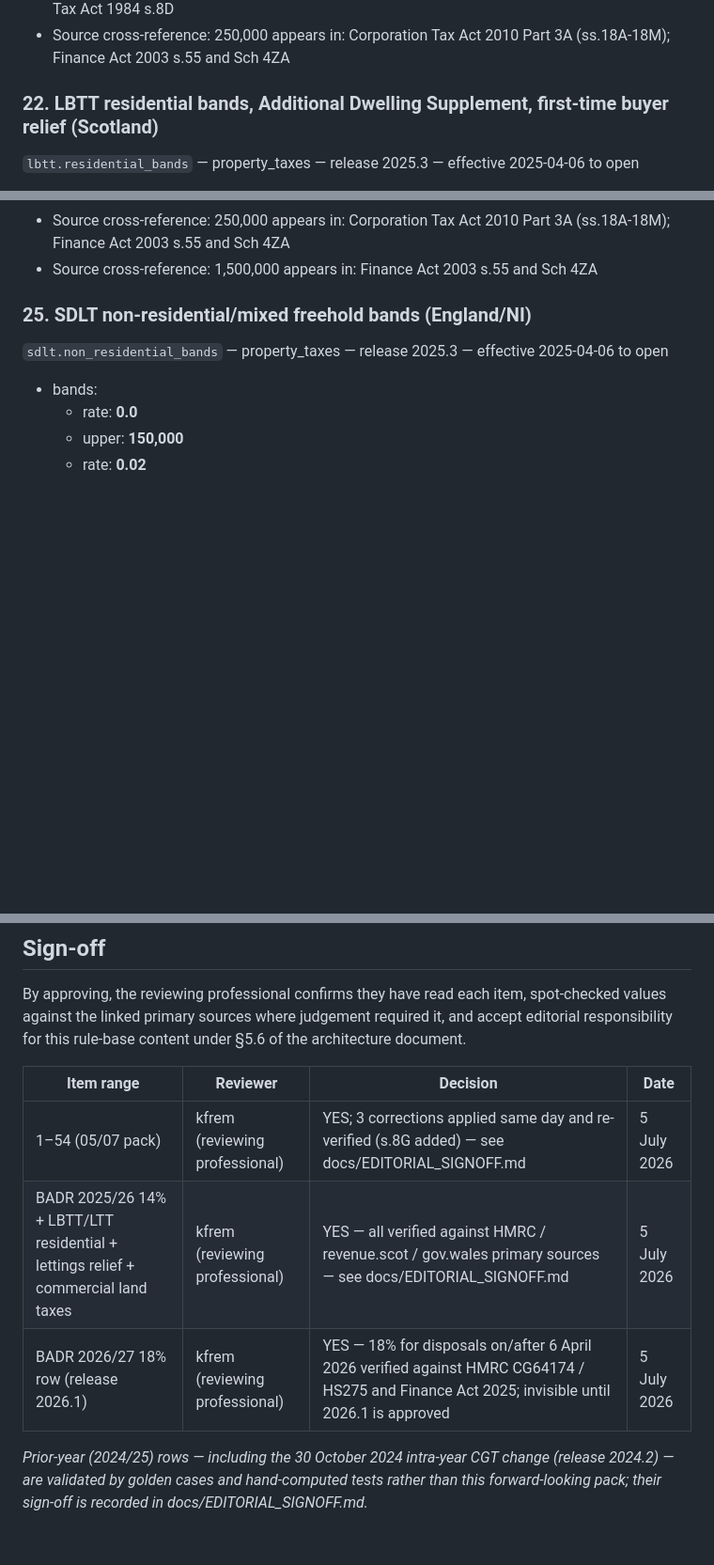
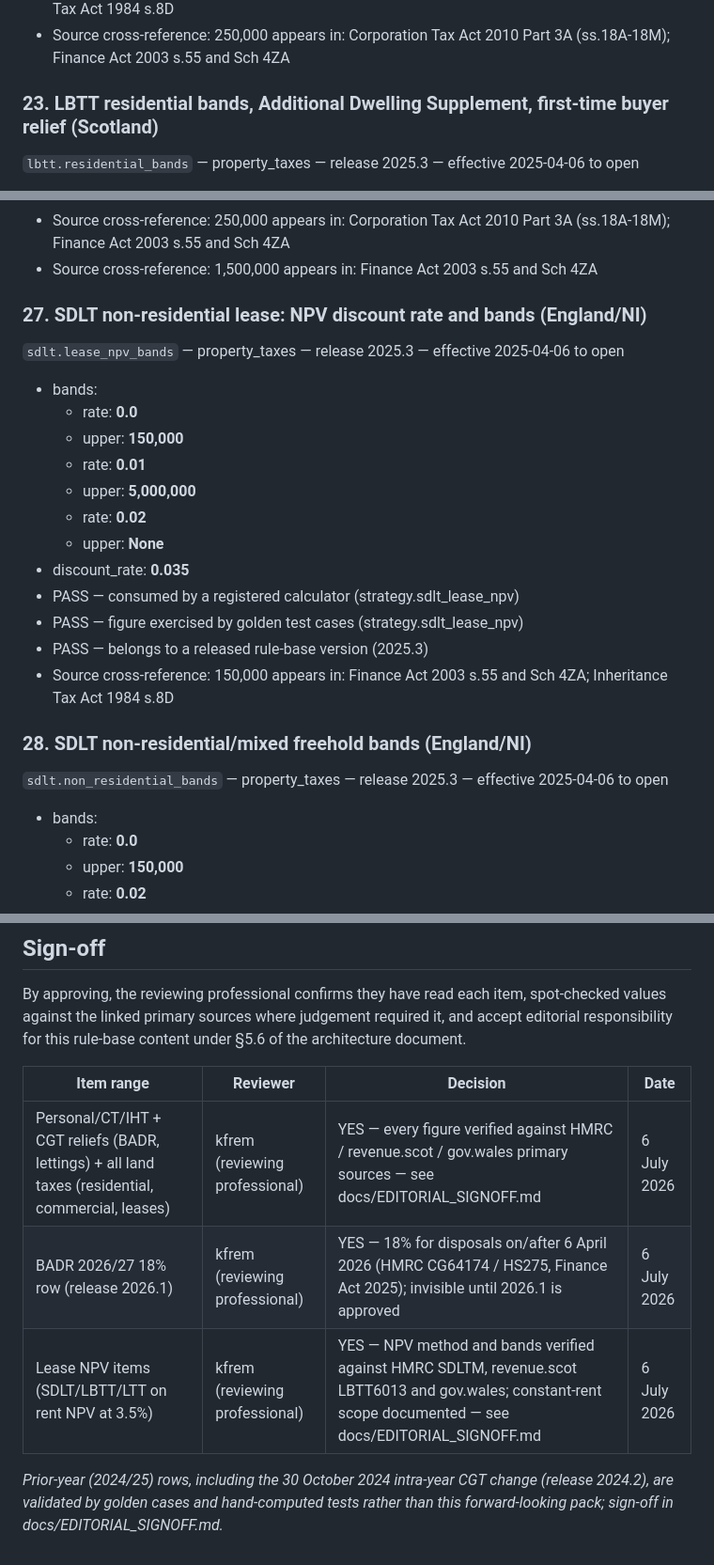
Before and after one commit to kfrem/kafs-tax-planner, a Markdown page: docs/RULE_BASE_REVIEW_PACK.md, 3 parts joined by grey strips. Shown at 94% size. Drawn GitHub-style; blank space fills up the shorter version.

```diff
--- a/docs/RULE_BASE_REVIEW_PACK.md
+++ b/docs/RULE_BASE_REVIEW_PACK.md
@@ -239,7 +255,7 @@ rule-base release, with your name and the date.
 - Source cross-reference: 150,000 appears in: Finance Act 2003 s.55 and Sch 4ZA; Inheritance Tax Act 1984 s.8D
 - Source cross-reference: 250,000 appears in: Corporation Tax Act 2010 Part 3A (ss.18A-18M); Finance Act 2003 s.55 and Sch 4ZA
 
-### 22. LBTT residential bands, Additional Dwelling Supplement, first-time buyer relief (Scotland)
+### 23. LBTT residential bands, Additional Dwelling Supplement, first-time buyer relief (Scotland)
 `lbtt.residential_bands` — property_taxes — release 2025.3 — effective 2025-04-06 to open
 - bands:
   - rate: **0.0**
@@ -308,7 +339,22 @@ rule-base release, with your name and the date.
 - Source cross-reference: 250,000 appears in: Corporation Tax Act 2010 Part 3A (ss.18A-18M); Finance Act 2003 s.55 and Sch 4ZA
 - Source cross-reference: 1,500,000 appears in: Finance Act 2003 s.55 and Sch 4ZA
 
-### 25. SDLT non-residential/mixed freehold bands (England/NI)
+### 27. SDLT non-residential lease: NPV discount rate and bands (England/NI)
+`sdlt.lease_npv_bands` — property_taxes — release 2025.3 — effective 2025-04-06 to open
+- bands:
+  - rate: **0.0**
+  - upper: **150,000**
+  - rate: **0.01**
+  - upper: **5,000,000**
+  - rate: **0.02**
+  - upper: **None**
+- discount_rate: **0.035**
+- PASS — consumed by a registered calculator (strategy.sdlt_lease_npv)
+- PASS — figure exercised by golden test cases (strategy.sdlt_lease_npv)
+- PASS — belongs to a released rule-base version (2025.3)
+- Source cross-reference: 150,000 appears in: Finance Act 2003 s.55 and Sch 4ZA; Inheritance Tax Act 1984 s.8D
+
+### 28. SDLT non-residential/mixed freehold bands (England/NI)
 `sdlt.non_residential_bands` — property_taxes — release 2025.3 — effective 2025-04-06 to open
 - bands:
   - rate: **0.0**
@@ -783,11 +862,10 @@ rule-base content under §5.6 of the architecture document.
 
 | Item range | Reviewer | Decision | Date |
 |---|---|---|---|
-| 1–54 (05/07 pack) | kfrem (reviewing professional) | YES; 3 corrections applied same day and re-verified (s.8G added) — see docs/EDITORIAL_SIGNOFF.md | 5 July 2026 |
-| BADR 2025/26 14% + LBTT/LTT residential + lettings relief + commercial land taxes | kfrem (reviewing professional) | YES — all verified against HMRC / revenue.scot / gov.wales primary sources — see docs/EDITORIAL_SIGNOFF.md | 5 July 2026 |
-| BADR 2026/27 18% row (release 2026.1) | kfrem (reviewing professional) | YES — 18% for disposals on/after 6 April 2026 verified against HMRC CG64174 / HS275 and Finance Act 2025; invisible until 2026.1 is approved | 5 July 2026 |
+| Personal/CT/IHT + CGT reliefs (BADR, lettings) + all land taxes (residential, commercial, leases) | kfrem (reviewing professional) | YES — every figure verified against HMRC / revenue.scot / gov.wales primary sources — see docs/EDITORIAL_SIGNOFF.md | 6 July 2026 |
+| BADR 2026/27 18% row (release 2026.1) | kfrem (reviewing professional) | YES — 18% for disposals on/after 6 April 2026 (HMRC CG64174 / HS275, Finance Act 2025); invisible until 2026.1 is approved | 6 July 2026 |
+| Lease NPV items (SDLT/LBTT/LTT on rent NPV at 3.5%) | kfrem (reviewing professional) | YES — NPV method and bands verified against HMRC SDLTM, revenue.scot LBTT6013 and gov.wales; constant-rent scope documented — see docs/EDITORIAL_SIGNOFF.md | 6 July 2026 |
 
-*Prior-year (2024/25) rows — including the 30 October 2024 intra-year CGT
-change (release 2024.2) — are validated by golden cases and hand-computed
-tests rather than this forward-looking pack; their sign-off is recorded in
-docs/EDITORIAL_SIGNOFF.md.*
+*Prior-year (2024/25) rows, including the 30 October 2024 intra-year CGT
+change (release 2024.2), are validated by golden cases and hand-computed
+tests rather than this forward-looking pack; sign-off in docs/EDITORIAL_SIGNOFF.md.*
```
Also changed, not shown: other parts of docs/RULE_BASE_REVIEW_PACK.md (+116 -52 lines).
